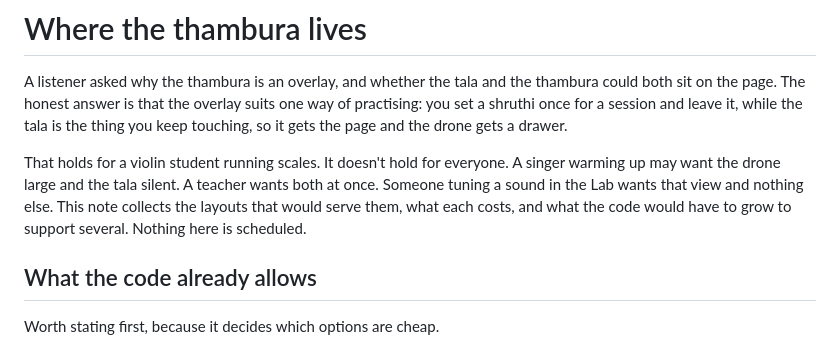
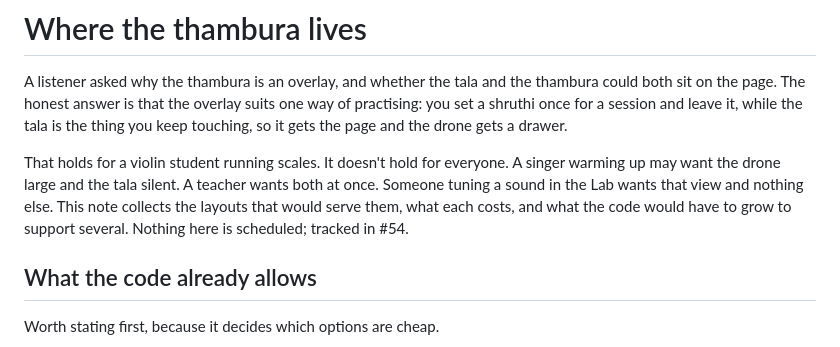
Before and after one commit to panyam/thambura, a Markdown page: docs/layouts.md, the part around the change. Drawn GitHub-style.

```diff
--- a/docs/layouts.md
+++ b/docs/layouts.md
@@ -11,7 +11,7 @@ A singer warming up may want the drone large and the tala silent. A teacher
 wants both at once. Someone tuning a sound in the Lab wants that view and
 nothing else. This note collects the layouts that would serve them, what each
 costs, and what the code would have to grow to support several. Nothing here
-is scheduled.
+is scheduled; tracked in #54.
 
 ## What the code already allows
 
```
Also changed, not shown: NEXTSTEPS.md (+2 -2 lines), docs/library.md (+1 -1 lines).
